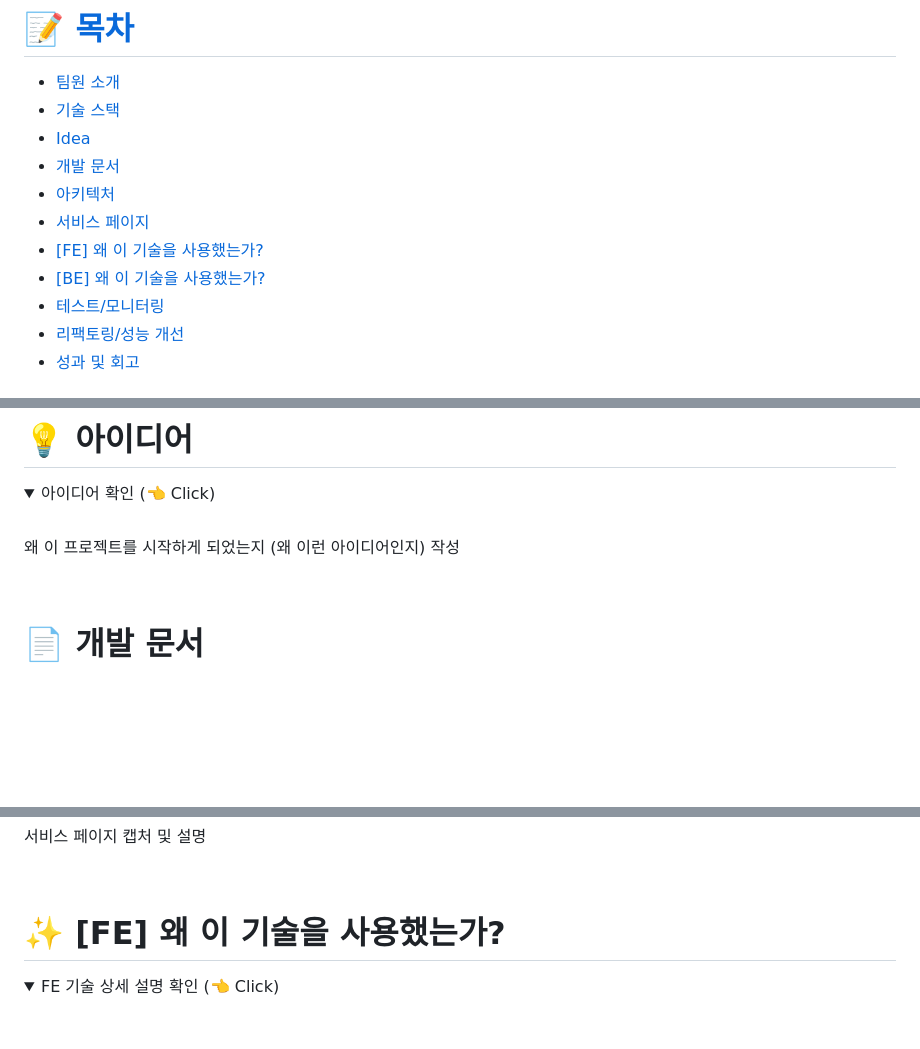
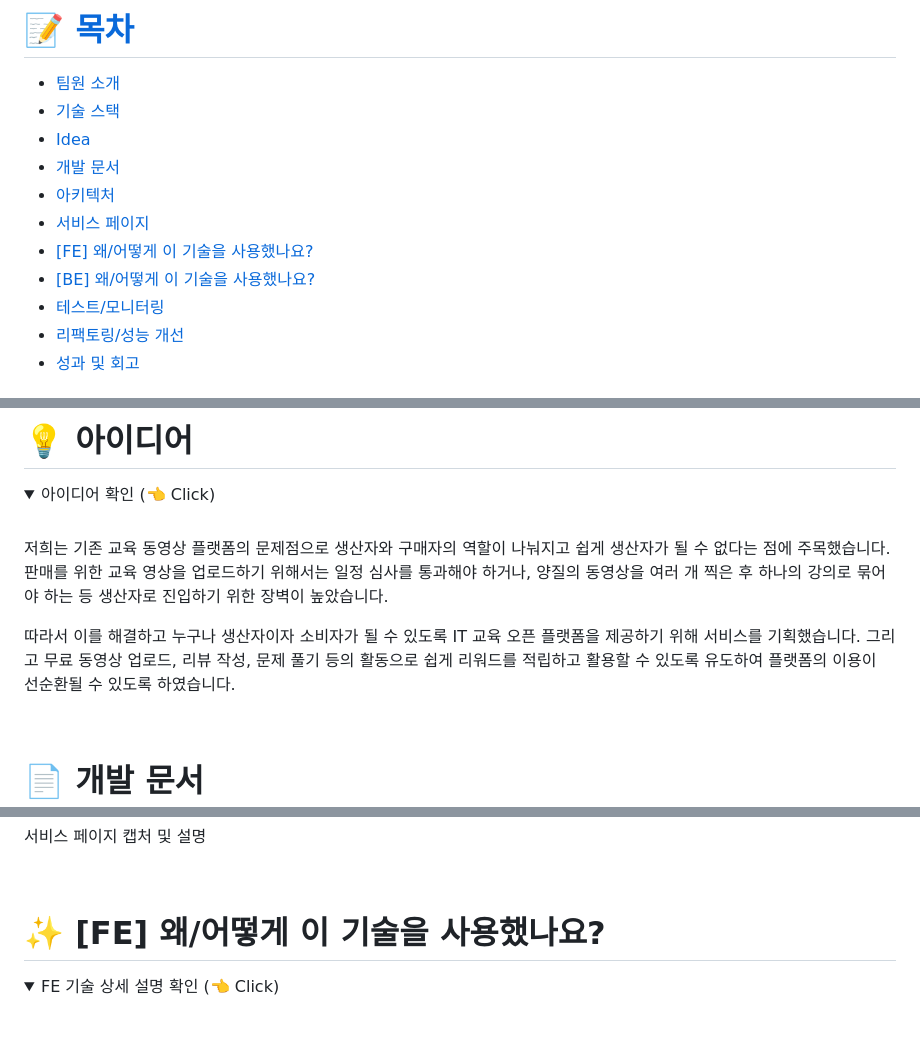
Before and after one commit to codestates-seb/seb45_main_026, a Markdown page: README.md, 3 parts joined by grey strips. Rendered like a GitHub page; folded sections open; blank space fills up the shorter version.

Commit message:
아이디어 작성

```diff
--- a/README.md
+++ b/README.md
@@ -29,8 +29,8 @@
 - [개발 문서](#document)
 - [아키텍처](#architecture)
 - [서비스 페이지](#outputs)
-- [[FE] 왜 이 기술을 사용했는가?](#whyfe)
-- [[BE] 왜 이 기술을 사용했는가?](#whybe)
+- [[FE] 왜/어떻게 이 기술을 사용했나요?](#whyfe)
+- [[BE] 왜/어떻게 이 기술을 사용했나요?](#whybe)
 - [테스트/모니터링](#test)
 - [리팩토링/성능 개선](#refactoring)
 - [성과 및 회고](#retrospection)
@@ -113,7 +113,9 @@
    <summary> 아이디어 확인 (👈 Click)</summary>
 <br />
 
-왜 이 프로젝트를 시작하게 되었는지 (왜 이런 아이디어인지) 작성
+저희는 기존 교육 동영상 플랫폼의 문제점으로 생산자와 구매자의 역할이 나눠지고 쉽게 생산자가 될 수 없다는 점에 주목했습니다. 판매를 위한 교육 영상을 업로드하기 위해서는 일정 심사를 통과해야 하거나, 양질의 동영상을 여러 개 찍은 후 하나의 강의로 묶어야 하는 등 생산자로 진입하기 위한 장벽이 높았습니다.
+
+따라서 이를 해결하고 누구나 생산자이자 소비자가 될 수 있도록 IT 교육 오픈 플랫폼을 제공하기 위해 서비스를 기획했습니다. 그리고 무료 동영상 업로드, 리뷰 작성, 문제 풀기 등의 활동으로 쉽게 리워드를 적립하고 활용할 수 있도록 유도하여 플랫폼의 이용이 선순환될 수 있도록 하였습니다.
 
 </details>
 
@@ -179,7 +181,7 @@
 
 <br>
 
-# ✨ [FE] 왜 이 기술을 사용했는가? <a name = "whyfe"></a>
+# ✨ [FE] 왜/어떻게 이 기술을 사용했나요? <a name = "whyfe"></a>
 
 <details>
    <summary> FE 기술 상세 설명 확인 (👈 Click)</summary>
```
Also changed, not shown: other parts of README.md (+5 -1 lines).
